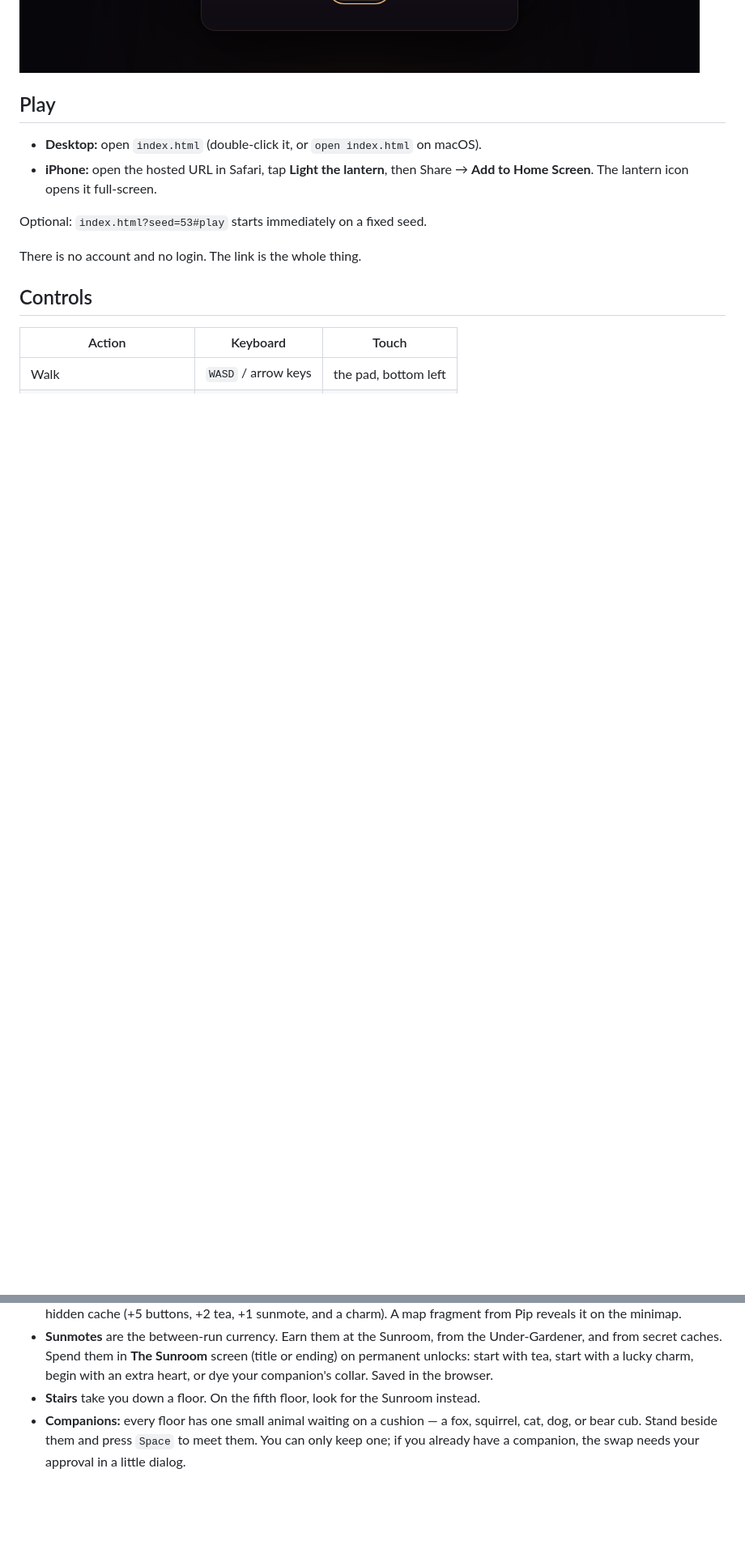
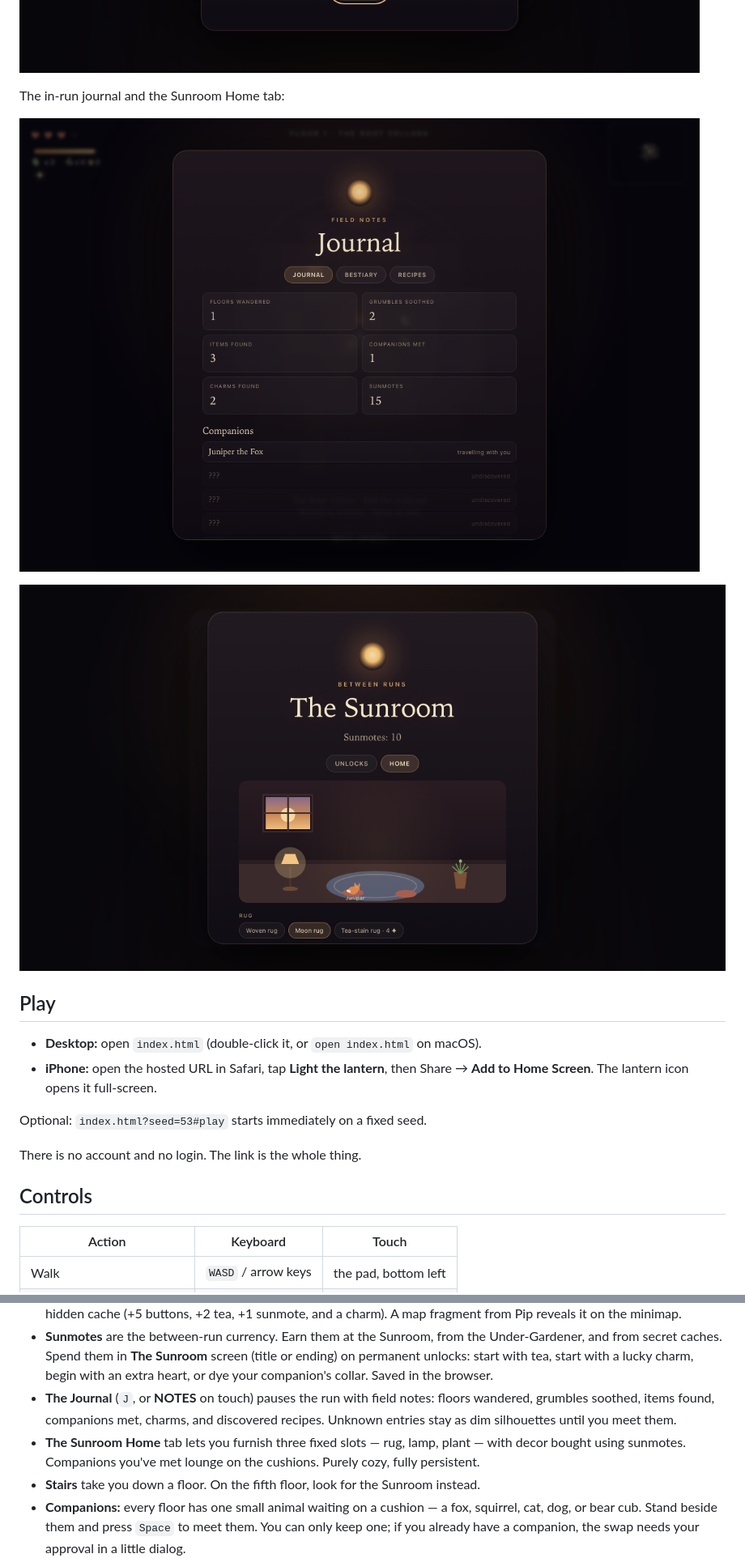
Before and after one commit to Blakells/lantern-hollow, a Markdown page: README.md, 2 parts joined by grey strips. Shown at 81% size. Drawn GitHub-style; pictures changed too: preview-home.png (added), preview-journal.png (added); blank space fills up the shorter version.

Commit message:
Add the journal, bestiary, recipes, and Sunroom home

```diff
--- a/README.md
+++ b/README.md
@@ -30,6 +30,12 @@ Pip's cart on floors 2 and 4:
 The Sunroom, where sunmotes become permanent little advantages:
 
 ![The Sunroom](preview-sunroom.png)
+
+The in-run journal and the Sunroom Home tab:
+
+![The Journal](preview-journal.png)
+
+![The Sunroom home](preview-home.png)
 
 ## Play
 
@@ -96,6 +102,12 @@ the dark, the lantern oil is always running low, and the local grumbles are havi
   Under-Gardener, and from secret caches. Spend them in **The Sunroom** screen (title or
   ending) on permanent unlocks: start with tea, start with a lucky charm, begin with an
   extra heart, or dye your companion's collar. Saved in the browser.
+- **The Journal** (`J`, or **NOTES** on touch) pauses the run with field notes: floors
+  wandered, grumbles soothed, items found, companions met, charms, and discovered recipes.
+  Unknown entries stay as dim silhouettes until you meet them.
+- **The Sunroom Home** tab lets you furnish three fixed slots — rug, lamp, plant — with
+  decor bought using sunmotes. Companions you've met lounge on the cushions. Purely cozy,
+  fully persistent.
 - **Stairs** take you down a floor. On the fifth floor, look for the Sunroom instead.
 - **Companions:** every floor has one small animal waiting on a cushion — a fox, squirrel,
   cat, dog, or bear cub. Stand beside them and press `Space` to meet them. You can only keep
```
Also changed, not shown: other parts of README.md (+5 -2 lines), TASKS.md (+11 -11 lines), 3 other files.
